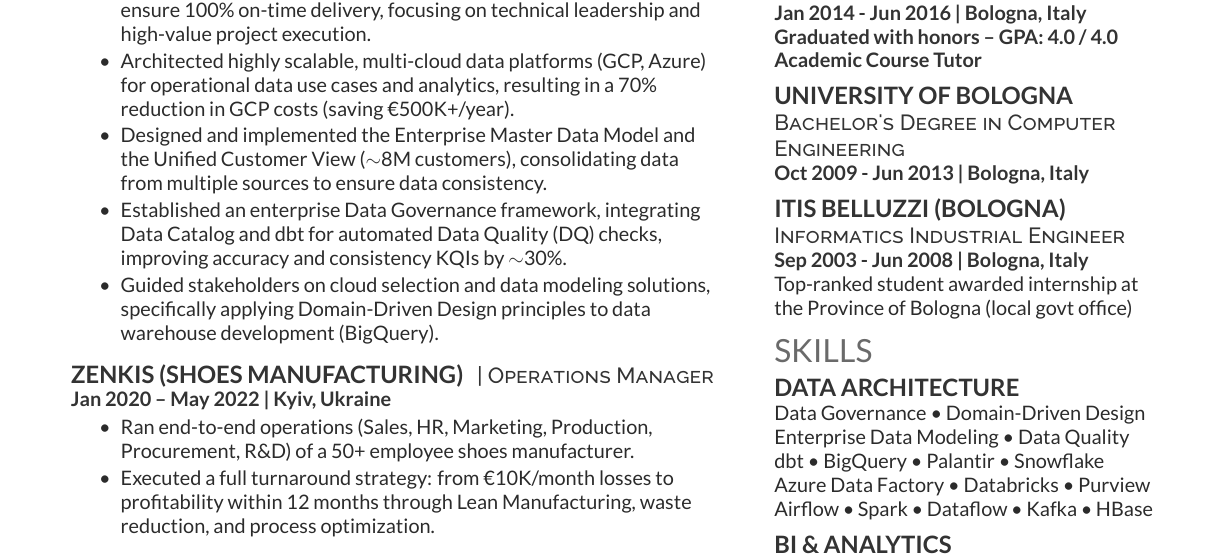
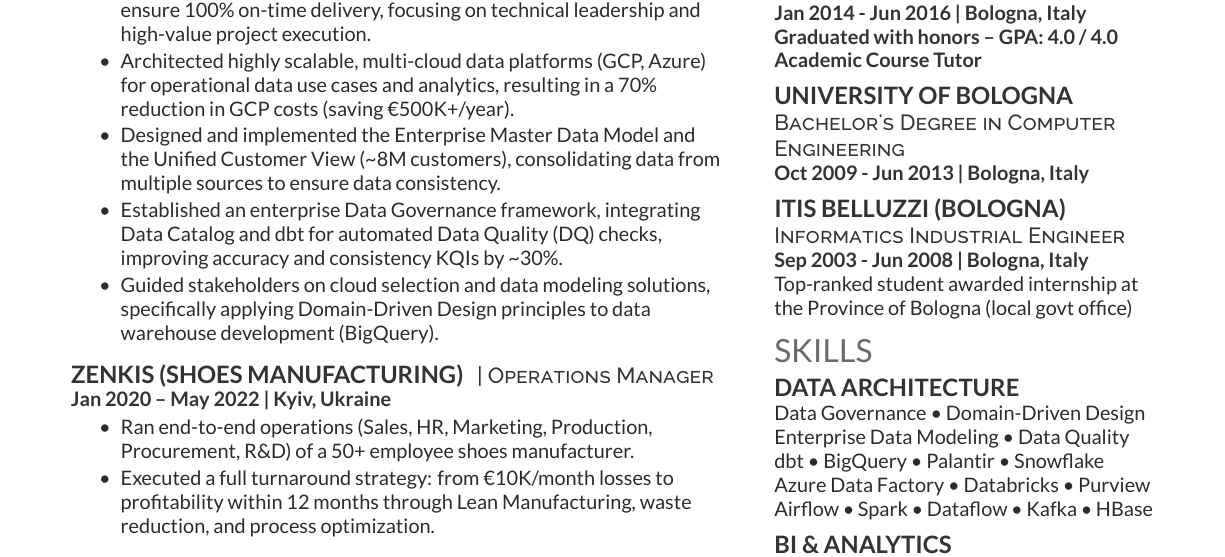
Before and after one commit to dokson/cv, a LaTeX CV (cv.tex): part of the page, cut so that both start at the same text. Compiled offline with LuaLaTeX; a LaTeX package or settings file that is missing is left out.

Commit message:
fix: tildes

```diff
--- a/cv.tex
+++ b/cv.tex
@@ -51,9 +51,9 @@
 
 \item Architected highly scalable, multi-cloud data platforms (GCP, Azure) for operational data use cases and analytics, resulting in a 70\% reduction in GCP costs (saving €500K+/year).
 
-\item Designed and implemented the Enterprise Master Data Model and the Unified Customer View ($\sim$8M customers), consolidating data from multiple sources to ensure data consistency.
+\item Designed and implemented the Enterprise Master Data Model and the Unified Customer View (\~{}8M customers), consolidating data from multiple sources to ensure data consistency.
 
-\item Established an enterprise Data Governance framework, integrating Data Catalog and dbt for automated Data Quality (DQ) checks, improving accuracy and consistency KQIs by $\sim$30\%.
+\item Established an enterprise Data Governance framework, integrating Data Catalog and dbt for automated Data Quality (DQ) checks, improving accuracy and consistency KQIs by \~{}30\%.
 
 \item Guided stakeholders on cloud selection and data modeling solutions, specifically applying Domain-Driven Design principles to data warehouse development (BigQuery).
 \end{tightemize}
```
Also changed, not shown: cv.pdf.
